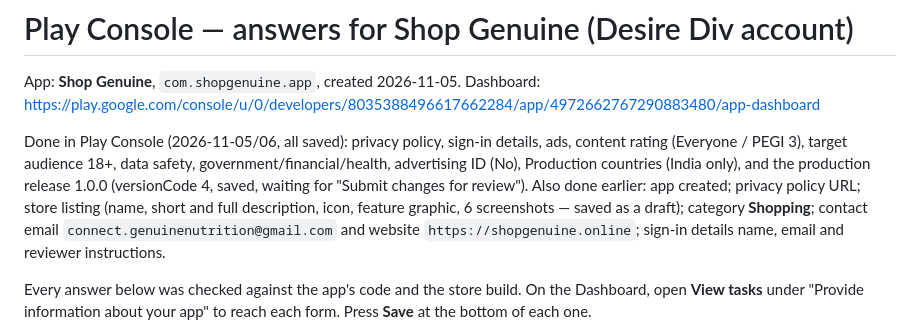
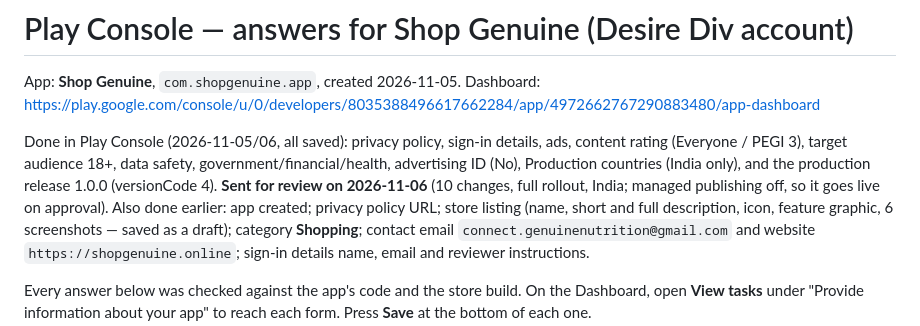
Before and after one commit to desirediv0/shop-genuine-2, a Markdown page: mobile/store-assets/play-console-answers.md, the part around the change. GitHub-like rendering.

Commit message:
Play answers: sent for review 2026-11-06
Co-Authored-By: Claude Opus 5.5 <noreply@anthropic.com>

```diff
--- a/mobile/store-assets/play-console-answers.md
+++ b/mobile/store-assets/play-console-answers.md
@@ -3,7 +3,7 @@
 App: **Shop Genuine**, `com.shopgenuine.app`, created 2026-11-05.
 Dashboard: https://play.google.com/console/u/0/developers/8035388496617662284/app/4972662767290883480/app-dashboard
 
-Done in Play Console (2026-11-05/06, all saved): privacy policy, sign-in details, ads, content rating (Everyone / PEGI 3), target audience 18+, data safety, government/financial/health, advertising ID (No), Production countries (India only), and the production release 1.0.0 (versionCode 4, saved, waiting for "Submit changes for review"). Also done earlier: app created; privacy policy URL; store listing
+Done in Play Console (2026-11-05/06, all saved): privacy policy, sign-in details, ads, content rating (Everyone / PEGI 3), target audience 18+, data safety, government/financial/health, advertising ID (No), Production countries (India only), and the production release 1.0.0 (versionCode 4). **Sent for review on 2026-11-06** (10 changes, full rollout, India; managed publishing off, so it goes live on approval). Also done earlier: app created; privacy policy URL; store listing
 (name, short and full description, icon, feature graphic, 6 screenshots — saved as a
 draft); category **Shopping**; contact email `connect.genuinenutrition@gmail.com`
 and website `https://shopgenuine.online`; sign-in details name, email and reviewer
```
